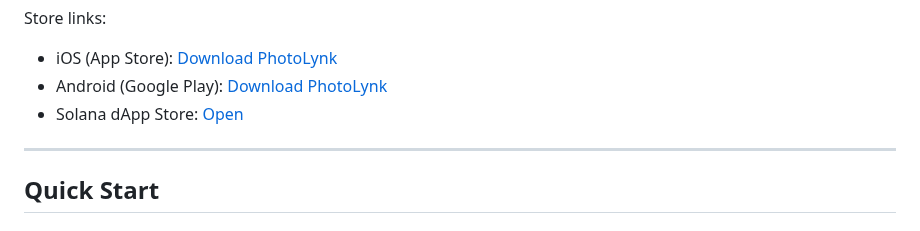
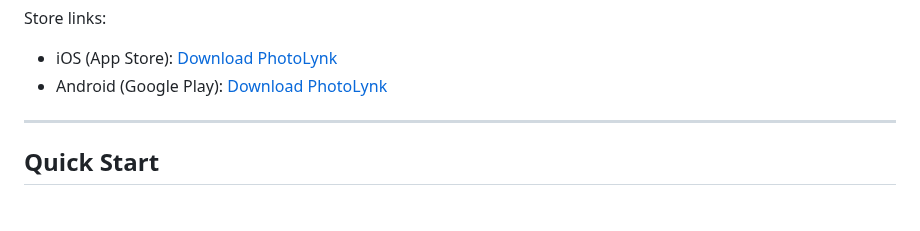
Before and after one commit to viktorvishyn369/PhotoLynk-iOS-Android, a Markdown page: README.md, the part around the change. Drawn GitHub-style.

Commit message:
docs: remove Solana dApp Store link from store links

```diff
--- a/README.md
+++ b/README.md
@@ -21,7 +21,6 @@ The PhotoLynk mobile apps feature end-to-end encryption, self-hosted or cloud ba
 Store links:
 - iOS (App Store): [Download PhotoLynk](https://apps.apple.com/app/id6748285696)
 - Android (Google Play): [Download PhotoLynk](https://play.google.com/store/apps/details?id=com.photosync.app)
-- Solana dApp Store: [Open](https://solanamobile.com/dapp-store)
 
 ---
 
```
